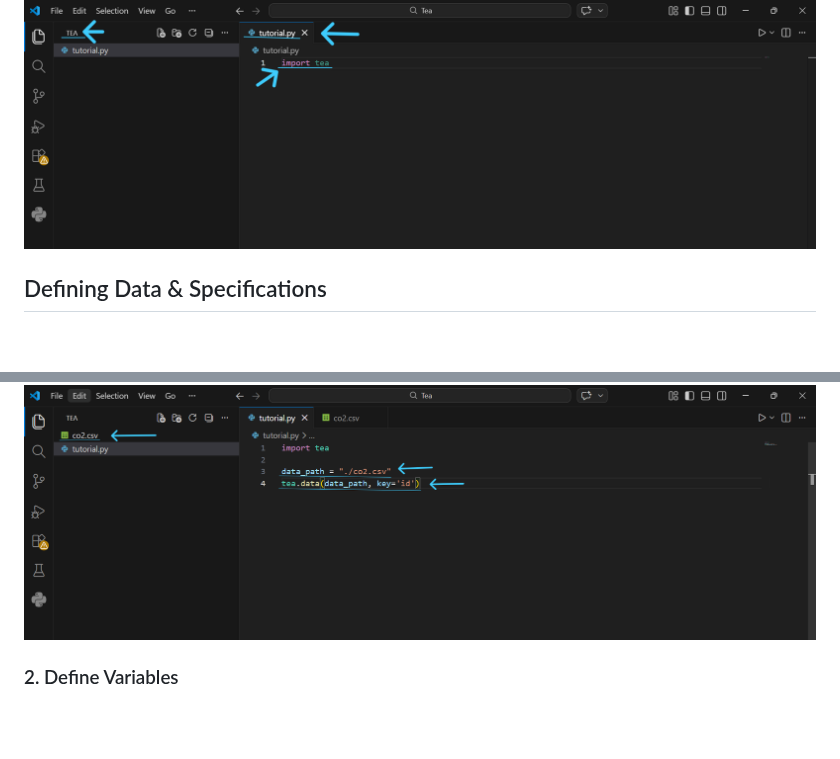
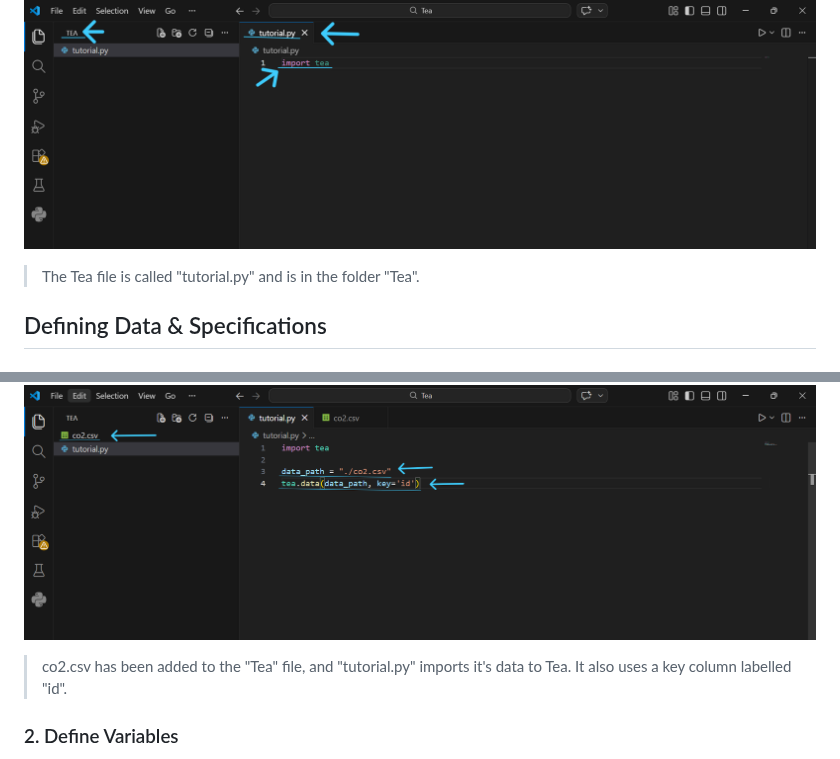
Before and after one commit to ekraw36/Tea_Docs, a Markdown page: task_documentation.md, 2 parts joined by grey strips. Drawn GitHub-style; blank space fills up the shorter version.

```diff
--- a/task_documentation.md
+++ b/task_documentation.md
@@ -28,6 +28,7 @@ Now that Tea is installed, you can import it into any Python file to use it.
 - Save the file pressing the ***Ctrl + S*** keys simultaneously or by pressing the ***Save*** button in your IDE.
 
 ![A file called "tutorial.py" in a folder called "Tea" in VS Code with on line of code: "import tea"](images/TeaFile.png)
+> The Tea file is called "tutorial.py" and is in the folder "Tea".
 
 ## Defining Data & Specifications
 
@@ -49,6 +50,7 @@ Tea performs statistical analysis on data you provide. Tea accepts data as eithe
 *Note: If your specify a key column but the key column doesn’t actually exist in your dataset, Tea raises an error when running the program.*
 
 ![A file "co2.csv" has been added to "Tea" and "tutorial.py" has 2 new lines declaring a variable "data_path" to hold the relative path for co2.csv and importing that into tea with "tea.data(data_path)"](images/TeaData.png)
+>co2.csv has been added to the "Tea" file, and "tutorial.py" imports it's data to Tea. It also uses a key column labelled "id".
 
 ### 2. Define Variables
 Each column in the dataset corresponds to a different variable. For each variable you plan to analyze, Tea requires you to define it with a name, data type, and (if needed) a category or range. Tea uses these definitions to understand what kind of data you are working with and to determine which statistical tests are appropriate.<br>
```
Also changed, not shown: other parts of task_documentation.md (+1 -1 lines).
